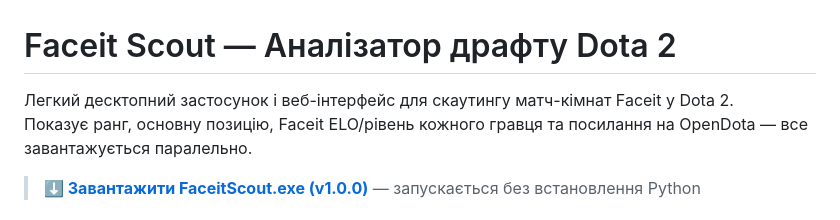
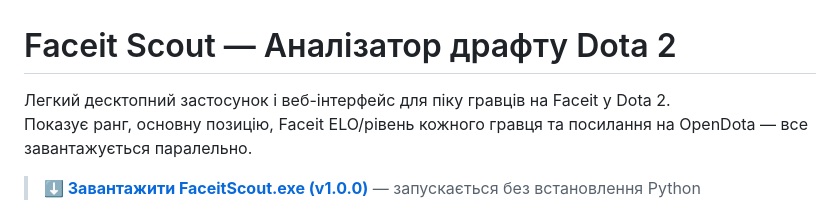
Before and after one commit to Chasil1/faceit-scout, a Markdown page: README.md, the part around the change. Rendered like a GitHub page.

```diff
--- a/README.md
+++ b/README.md
@@ -1,6 +1,6 @@
 # Faceit Scout — Аналізатор драфту Dota 2
 
-Легкий десктопний застосунок і веб-інтерфейс для скаутингу матч-кімнат Faceit у Dota 2.
+Легкий десктопний застосунок і веб-інтерфейс для піку гравців на Faceit у Dota 2.
 Показує ранг, основну позицію, Faceit ELO/рівень кожного гравця та посилання на OpenDota — все завантажується паралельно.
 
 > **[⬇ Завантажити FaceitScout.exe (v1.0.0)](https://github.com/Chasil1/faceit-scout/releases/download/v1.0.0/FaceitScout.exe)** — запускається без встановлення Python
```
